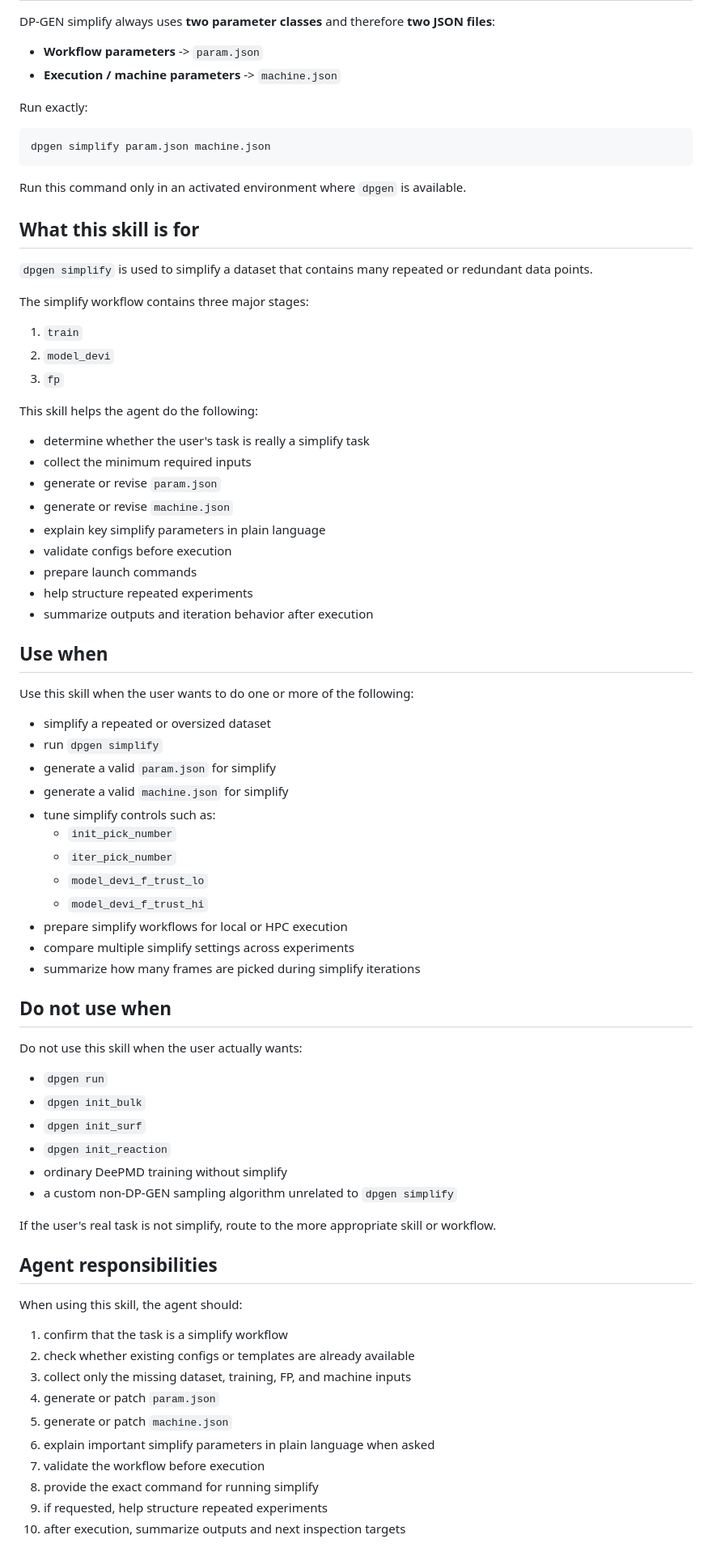
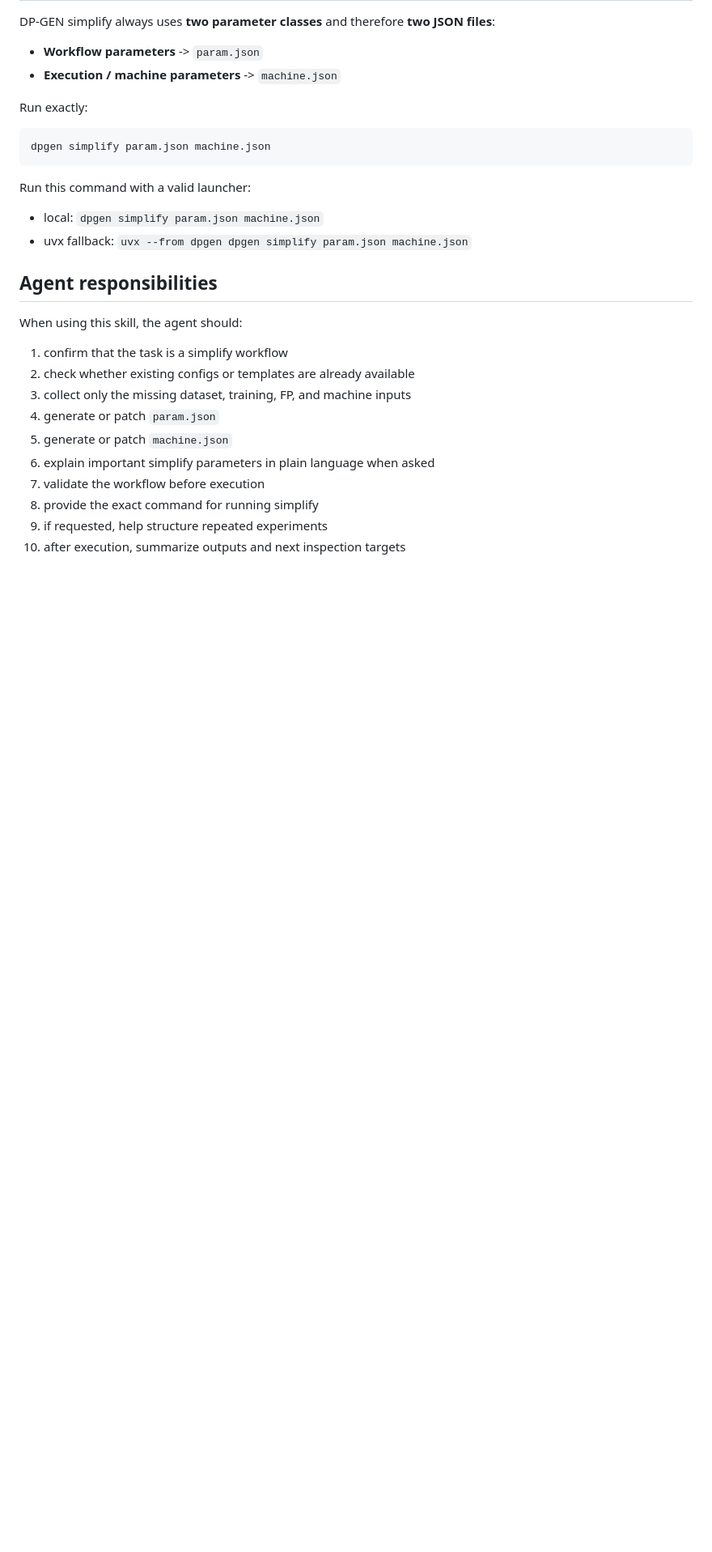
Before and after one commit to jinzhezenggroup/computational-chemistry-agent-skills, a Markdown page: simplify/dpgen-simplify/SKILL.md, the part around one of its changes. Shown at 81% size. Rendered like a GitHub page; blank space fills up the shorter version.

````diff
--- a/simplify/dpgen-simplify/SKILL.md
+++ b/simplify/dpgen-simplify/SKILL.md
@@ -28,59 +28,10 @@ Run exactly:
 dpgen simplify param.json machine.json
 ```
 
-Run this command only in an activated environment where `dpgen` is available.
+Run this command with a valid launcher:
 
-## What this skill is for
-
-`dpgen simplify` is used to simplify a dataset that contains many repeated or redundant data points.
-
-The simplify workflow contains three major stages:
-
-1. `train`
-1. `model_devi`
-1. `fp`
-
-This skill helps the agent do the following:
-
-- determine whether the user's task is really a simplify task
-- collect the minimum required inputs
-- generate or revise `param.json`
-- generate or revise `machine.json`
-- explain key simplify parameters in plain language
-- validate configs before execution
-- prepare launch commands
-- help structure repeated experiments
-- summarize outputs and iteration behavior after execution
-
-## Use when
-
-Use this skill when the user wants to do one or more of the following:
-
-- simplify a repeated or oversized dataset
-- run `dpgen simplify`
-- generate a valid `param.json` for simplify
-- generate a valid `machine.json` for simplify
-- tune simplify controls such as:
-  - `init_pick_number`
-  - `iter_pick_number`
-  - `model_devi_f_trust_lo`
-  - `model_devi_f_trust_hi`
-- prepare simplify workflows for local or HPC execution
-- compare multiple simplify settings across experiments
-- summarize how many frames are picked during simplify iterations
-
-## Do not use when
-
-Do not use this skill when the user actually wants:
-
-- `dpgen run`
-- `dpgen init_bulk`
-- `dpgen init_surf`
-- `dpgen init_reaction`
-- ordinary DeePMD training without simplify
-- a custom non-DP-GEN sampling algorithm unrelated to `dpgen simplify`
-
-If the user's real task is not simplify, route to the more appropriate skill or workflow.
+- local: `dpgen simplify param.json machine.json`
+- uvx fallback: `uvx --from dpgen dpgen simplify param.json machine.json`
 
 ## Agent responsibilities
 
````
Also changed, not shown: other parts of simplify/dpgen-simplify/SKILL.md (+28 -16 lines), README.md (+1 -1 lines), 1 other file.
